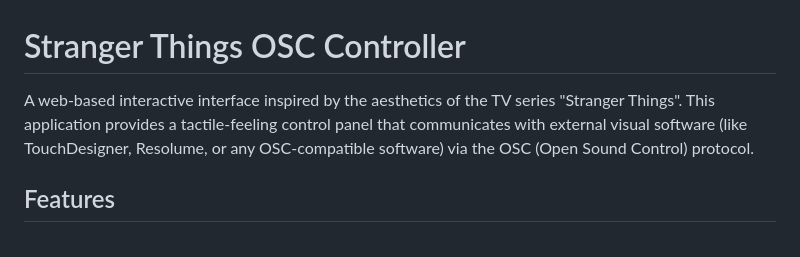
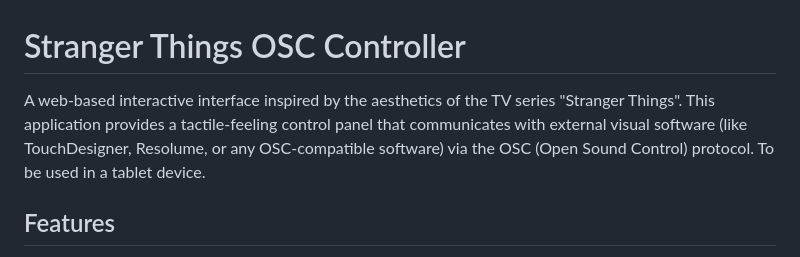
Before and after one commit to jdiezperez/strangerthings-ui-node-osc-tailwind-webapp-, a Markdown page: README.md, the part around one of its changes. GitHub-like rendering.

Commit message:
Update README with tablet usage and screenshot size
Added note about tablet device usage and adjusted screenshot size.

```diff
--- a/README.md
+++ b/README.md
@@ -1,6 +1,6 @@
 # Stranger Things OSC Controller
 
-A web-based interactive interface inspired by the aesthetics of the TV series "Stranger Things". This application provides a tactile-feeling control panel that communicates with external visual software (like TouchDesigner, Resolume, or any OSC-compatible software) via the OSC (Open Sound Control) protocol.
+A web-based interactive interface inspired by the aesthetics of the TV series "Stranger Things". This application provides a tactile-feeling control panel that communicates with external visual software (like TouchDesigner, Resolume, or any OSC-compatible software) via the OSC (Open Sound Control) protocol. To be used in a tablet device.
 
 ## Features
 
```
Also changed, not shown: other parts of README.md (+1 -1 lines).
